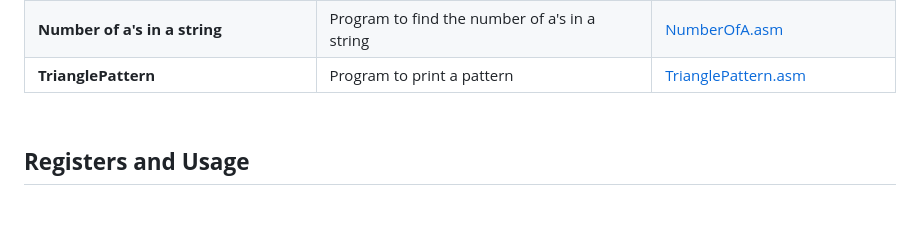
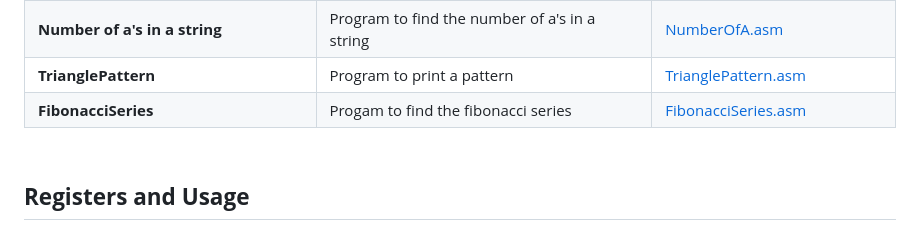
Before and after one commit to AlwinMathew2003/8086_masm_programs, a Markdown page: README.md, the part around the change. Rendered like a GitHub page.

```diff
--- a/README.md
+++ b/README.md
@@ -61,7 +61,7 @@
 | **Sum of the First 10 Even Numbers** | Program to find the sum of the first 10 even numbers. | [SumOfEvenNumbers.asm](EVENSUM.ASM) |
 | **Number of a's in a string** | Program to find the number of a's in a string | [NumberOfA.asm](NUMA.ASM) |
 | **TrianglePattern** | Program to print a pattern | [TrianglePattern.asm](PATTERN.ASM) |
-
+| **FibonacciSeries** | Progam to find the fibonacci series| [FibonacciSeries.asm](FIBO.ASM) |
 
 
 
```
